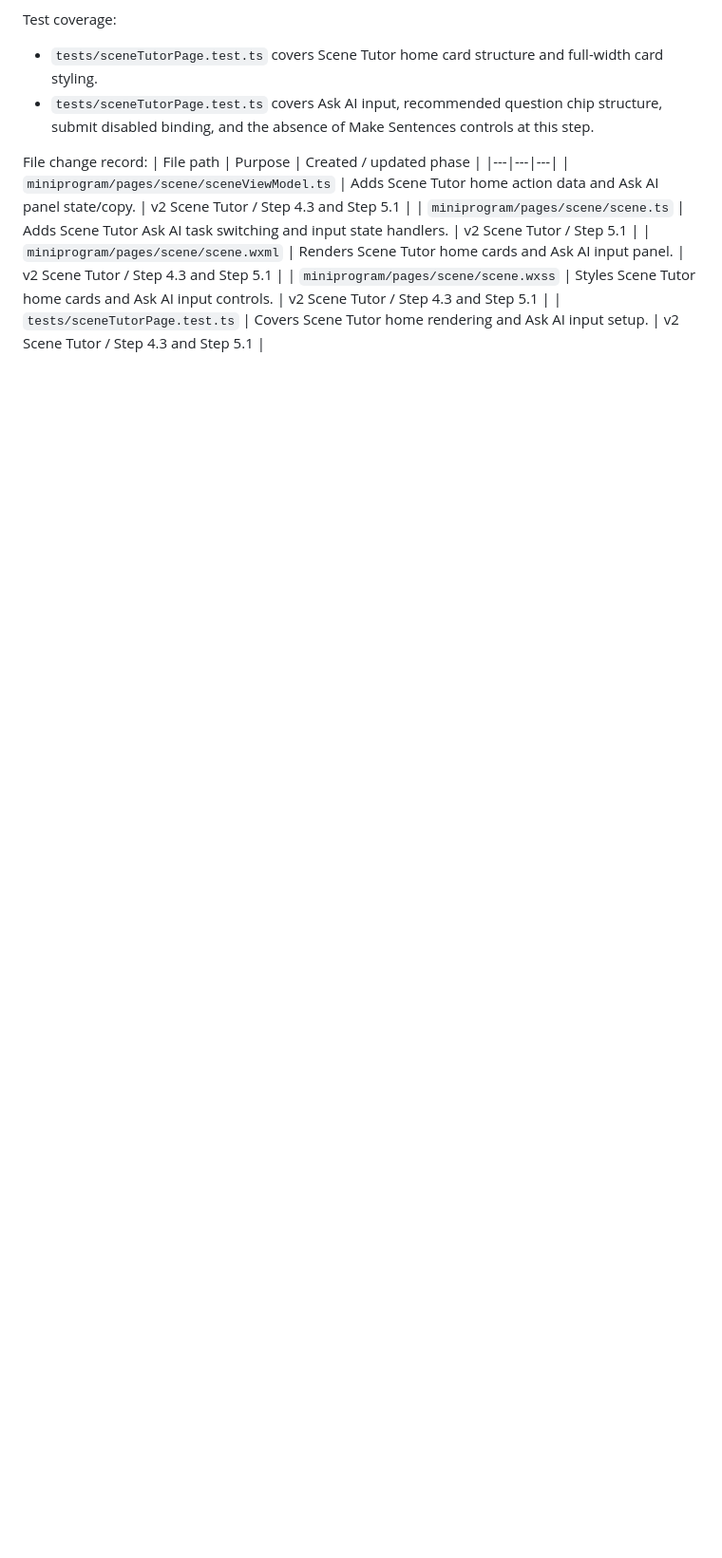
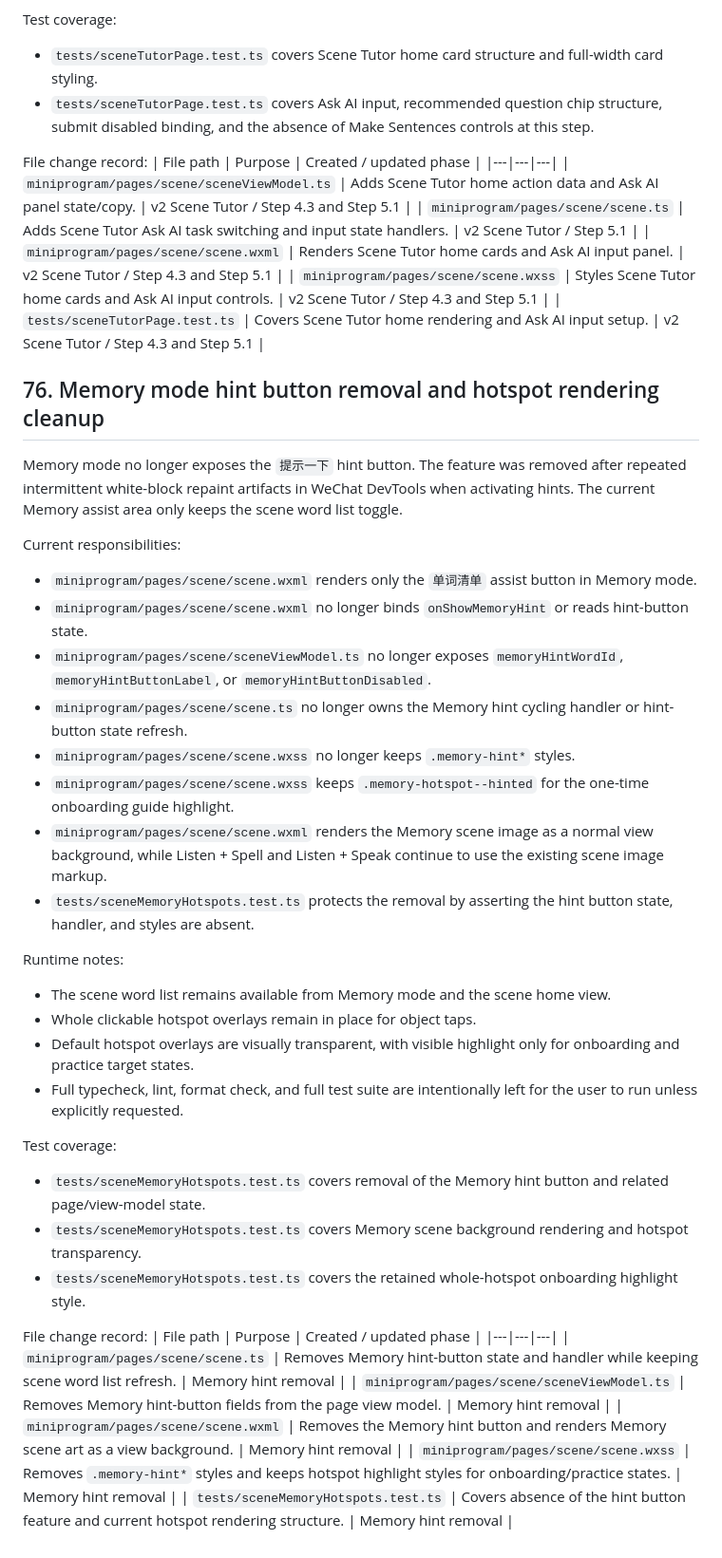
Before and after one commit to Sunnnnnyh/Scene-English, a Markdown page: memory-bank/architecture.md, the part around the change. Shown at 95% size. Drawn GitHub-style; blank space fills up the shorter version.

```diff
--- a/memory-bank/architecture.md
+++ b/memory-bank/architecture.md
@@ -2506,3 +2506,37 @@ File change record:
 | `miniprogram/pages/scene/scene.wxml` | Renders Scene Tutor home cards and Ask AI input panel. | v2 Scene Tutor / Step 4.3 and Step 5.1 |
 | `miniprogram/pages/scene/scene.wxss` | Styles Scene Tutor home cards and Ask AI input controls. | v2 Scene Tutor / Step 4.3 and Step 5.1 |
 | `tests/sceneTutorPage.test.ts` | Covers Scene Tutor home rendering and Ask AI input setup. | v2 Scene Tutor / Step 4.3 and Step 5.1 |
+
+## 76. Memory mode hint button removal and hotspot rendering cleanup
+
+Memory mode no longer exposes the `提示一下` hint button. The feature was removed after repeated intermittent white-block repaint artifacts in WeChat DevTools when activating hints. The current Memory assist area only keeps the scene word list toggle.
+
+Current responsibilities:
+- `miniprogram/pages/scene/scene.wxml` renders only the `单词清单` assist button in Memory mode.
+- `miniprogram/pages/scene/scene.wxml` no longer binds `onShowMemoryHint` or reads hint-button state.
+- `miniprogram/pages/scene/sceneViewModel.ts` no longer exposes `memoryHintWordId`, `memoryHintButtonLabel`, or `memoryHintButtonDisabled`.
+- `miniprogram/pages/scene/scene.ts` no longer owns the Memory hint cycling handler or hint-button state refresh.
+- `miniprogram/pages/scene/scene.wxss` no longer keeps `.memory-hint*` styles.
+- `miniprogram/pages/scene/scene.wxss` keeps `.memory-hotspot--hinted` for the one-time onboarding guide highlight.
+- `miniprogram/pages/scene/scene.wxml` renders the Memory scene image as a normal view background, while Listen + Spell and Listen + Speak continue to use the existing scene image markup.
+- `tests/sceneMemoryHotspots.test.ts` protects the removal by asserting the hint button state, handler, and styles are absent.
+
+Runtime notes:
+- The scene word list remains available from Memory mode and the scene home view.
+- Whole clickable hotspot overlays remain in place for object taps.
+- Default hotspot overlays are visually transparent, with visible highlight only for onboarding and practice target states.
+- Full typecheck, lint, format check, and full test suite are intentionally left for the user to run unless explicitly requested.
+
+Test coverage:
+- `tests/sceneMemoryHotspots.test.ts` covers removal of the Memory hint button and related page/view-model state.
+- `tests/sceneMemoryHotspots.test.ts` covers Memory scene background rendering and hotspot transparency.
+- `tests/sceneMemoryHotspots.test.ts` covers the retained whole-hotspot onboarding highlight style.
+
+File change record:
+| File path | Purpose | Created / updated phase |
+|---|---|---|
+| `miniprogram/pages/scene/scene.ts` | Removes Memory hint-button state and handler while keeping scene word list refresh. | Memory hint removal |
+| `miniprogram/pages/scene/sceneViewModel.ts` | Removes Memory hint-button fields from the page view model. | Memory hint removal |
+| `miniprogram/pages/scene/scene.wxml` | Removes the Memory hint button and renders Memory scene art as a view background. | Memory hint removal |
+| `miniprogram/pages/scene/scene.wxss` | Removes `.memory-hint*` styles and keeps hotspot highlight styles for onboarding/practice states. | Memory hint removal |
+| `tests/sceneMemoryHotspots.test.ts` | Covers absence of the hint button feature and current hotspot rendering structure. | Memory hint removal |
```
Also changed, not shown: memory-bank/progress.md (+17 -0 lines).
